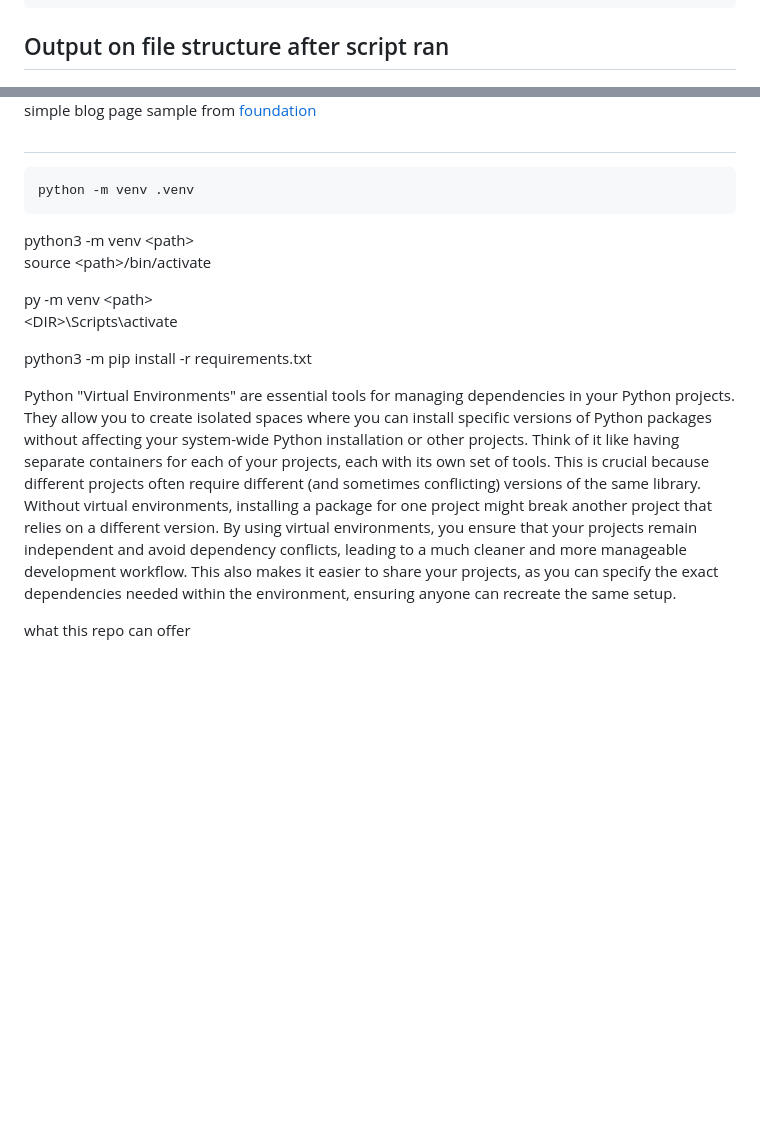
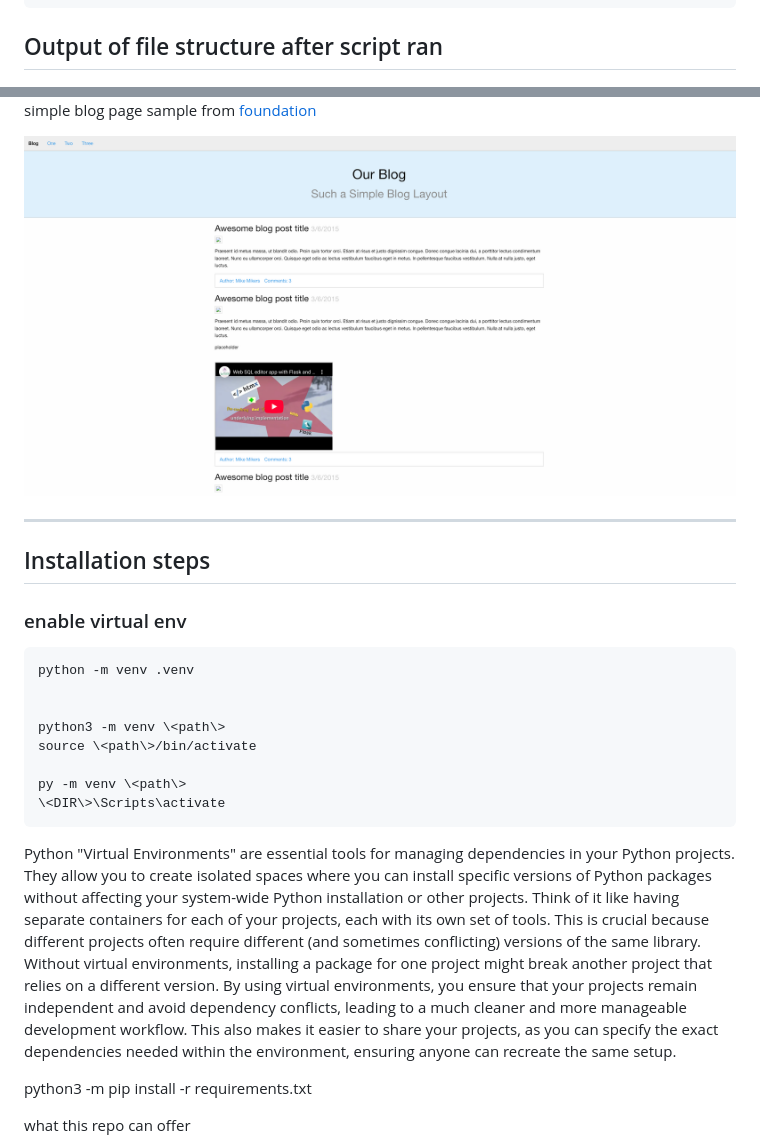
Before and after one commit to scheehan/gen_flask_web_app_with_script, a Markdown page: README.md, 2 parts joined by grey strips. Drawn GitHub-style; pictures changed too: images/blog_page.png (added); blank space fills up the shorter version.

Commit message:
add images

````diff
--- a/README.md
+++ b/README.md
@@ -54,7 +54,7 @@ What you will get once ran the script.
 └── README.md
 ```
 
-## Output on file structure after script ran
+## Output of file structure after script ran
 
 ![my_intro](/images/list_re.png)
 
@@ -63,21 +63,30 @@ What you will get once ran the script.
 
 simple blog page sample from [foundation][1]
 
-##
+![my_intro](/images/blog_page.png)
+
+---
+
+ ## Installation steps
+
+
+### enable virtual env
 
 ```python
 python -m venv .venv
-```
+
 
 python3 -m venv \<path\>
 source \<path\>/bin/activate
 
 py -m venv \<path\>
 \<DIR\>\Scripts\activate
+```
+
+Python "Virtual Environments" are essential tools for managing dependencies in your Python projects.  They allow you to create isolated spaces where you can install specific versions of Python packages without affecting your system-wide Python installation or other projects.  Think of it like having separate containers for each of your projects, each with its own set of tools.  This is crucial because different projects often require different (and sometimes conflicting) versions of the same library.  Without virtual environments, installing a package for one project might break another project that relies on a different version.  By using virtual environments, you ensure that your projects remain independent and avoid dependency conflicts, leading to a much cleaner and more manageable development workflow.  This also makes it easier to share your projects, as you can specify the exact dependencies needed within the environment, ensuring anyone can recreate the same setup.
 
 python3 -m pip install -r requirements.txt
 
-Python "Virtual Environments" are essential tools for managing dependencies in your Python projects.  They allow you to create isolated spaces where you can install specific versions of Python packages without affecting your system-wide Python installation or other projects.  Think of it like having separate containers for each of your projects, each with its own set of tools.  This is crucial because different projects often require different (and sometimes conflicting) versions of the same library.  Without virtual environments, installing a package for one project might break another project that relies on a different version.  By using virtual environments, you ensure that your projects remain independent and avoid dependency conflicts, leading to a much cleaner and more manageable development workflow.  This also makes it easier to share your projects, as you can specify the exact dependencies needed within the environment, ensuring anyone can recreate the same setup.
 
 what this repo can offer
 
````
